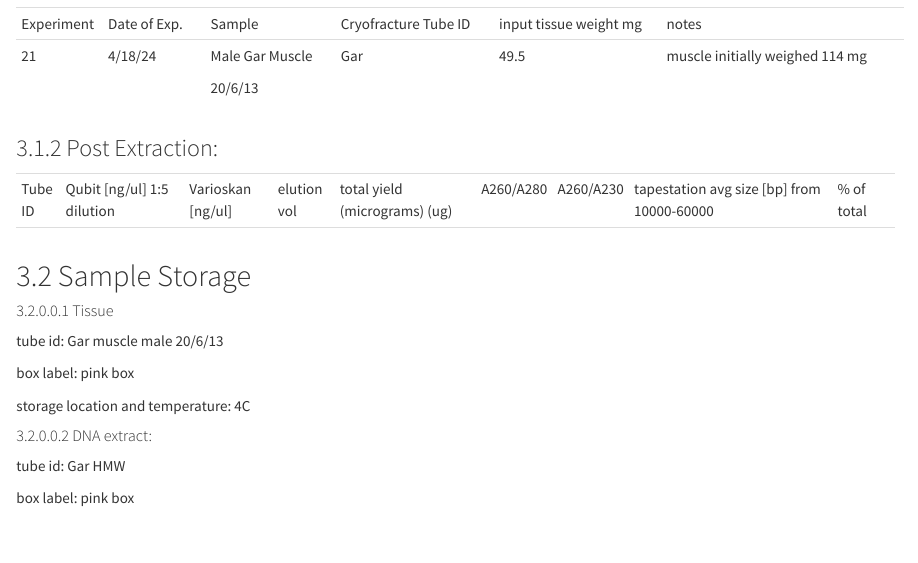
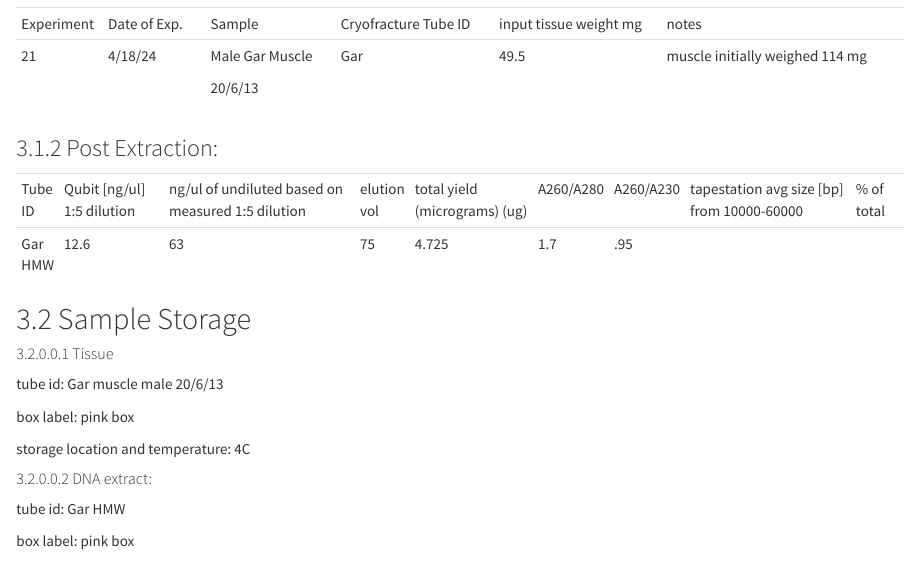
Before and after one commit to isabel-kline/Kelley_Lab_Notebook, an R Markdown document (Gar_HMW.Rmd): the page in a window 1100 px wide, from 1600 px down. The pictures show the output file Gar_HMW.html that the author committed with the source, opened offline.

Commit message:
qc qubit and udrop

```diff
--- a/Gar_HMW.Rmd
+++ b/Gar_HMW.Rmd
@@ -83,11 +83,11 @@ Date of Experiment:
 
 ### Post Extraction:
 
-+---------+----------------------------+-------------------+-------------+-------------------------------+-----------+-----------+--------------------------------------------+-------------+
-| Tube ID | Qubit [ng/ul] 1:5 dilution | Varioskan [ng/ul] | elution vol | total yield (micrograms) (ug) | A260/A280 | A260/A230 | tapestation avg size [bp] from 10000-60000 | \% of total |
-+---------+----------------------------+-------------------+-------------+-------------------------------+-----------+-----------+--------------------------------------------+-------------+
-|         |                            |                   |             |                               |           |           |                                            |             |
-+---------+----------------------------+-------------------+-------------+-------------------------------+-----------+-----------+--------------------------------------------+-------------+
++---------+----------------------------+---------------------------------------------------+-------------+-------------------------------+-----------+-----------+--------------------------------------------+-------------+
+| Tube ID | Qubit [ng/ul] 1:5 dilution | ng/ul of undiluted based on measured 1:5 dilution | elution vol | total yield (micrograms) (ug) | A260/A280 | A260/A230 | tapestation avg size [bp] from 10000-60000 | \% of total |
++---------+----------------------------+---------------------------------------------------+-------------+-------------------------------+-----------+-----------+--------------------------------------------+-------------+
+| Gar HMW | 12.6                       | 63                                                | 75          | 4.725                         | 1.7       | .95       |                                            |             |
++---------+----------------------------+---------------------------------------------------+-------------+-------------------------------+-----------+-----------+--------------------------------------------+-------------+
 
 ## Sample Storage
 
```
Also changed, not shown: Gar_HMW.html.
